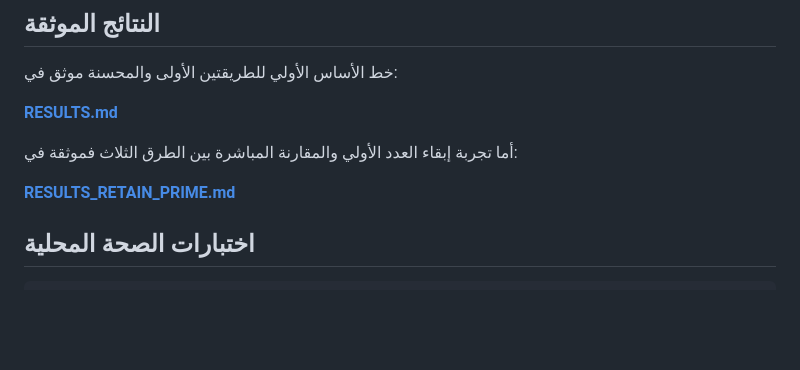
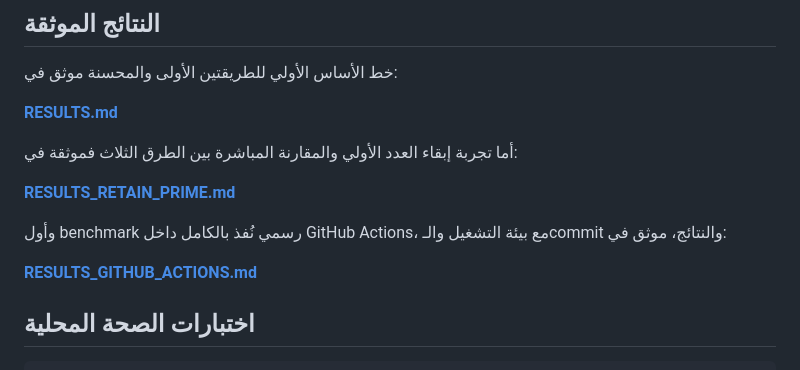
Before and after one commit to scientifica007/Primes, a Markdown page: README.md, the part around the change. Rendered like a GitHub page; blank space fills up the shorter version.

Commit message:
Link official GitHub Actions benchmark results

````diff
--- a/README.md
+++ b/README.md
@@ -159,6 +159,10 @@ python benchmark.py 1000 10000 100000 --repeats 5 --csv results.csv
 
 **[RESULTS_RETAIN_PRIME.md](RESULTS_RETAIN_PRIME.md)**
 
+وأول benchmark رسمي نُفذ بالكامل داخل GitHub Actions، مع بيئة التشغيل والـcommit والنتائج، موثق في:
+
+**[RESULTS_GITHUB_ACTIONS.md](RESULTS_GITHUB_ACTIONS.md)**
+
 ## اختبارات الصحة المحلية
 
 ```bash
````
